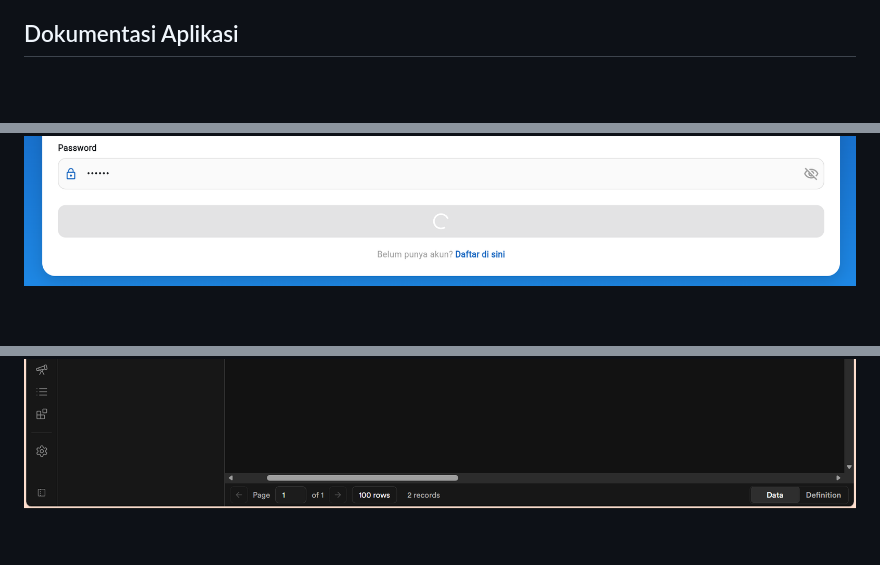
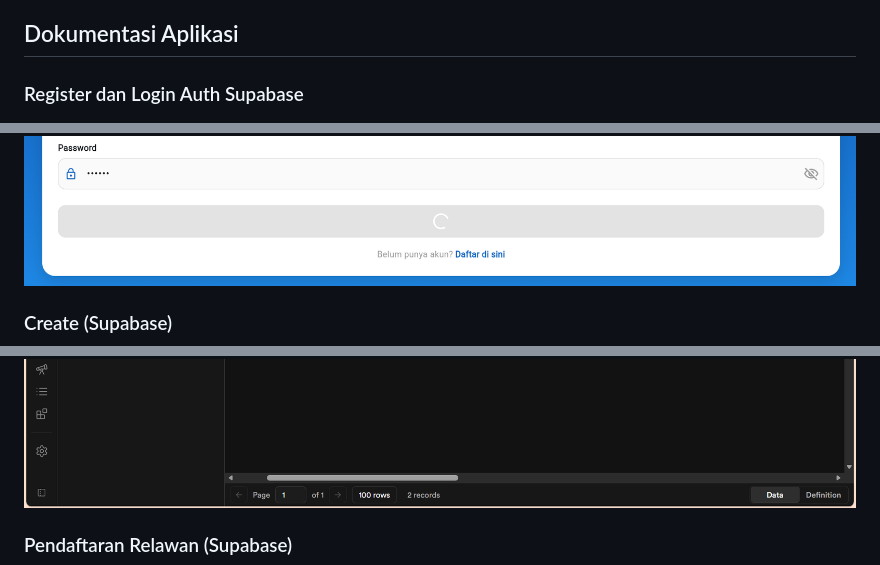
Before and after one commit to Dinaapp/2409116111_Rizky-Wahyu-Dina-Putri_PAB_2, a Markdown page: README.md, 3 parts joined by grey strips. GitHub-like rendering; blank space fills up the shorter version.

```diff
--- a/README.md
+++ b/README.md
@@ -2635,11 +2635,14 @@ class GoVolunteerApp extends StatelessWidget {
 Code main merupakan code yang menjalankan seluruh aplikasi. Sebelum aplikasi dijalankan, dilakukan dua inisialisasi: memuat file .env menggunakan flutter_dotenv untuk membaca URL dan API Key Supabase, lalu menginisialisasi koneksi Supabase. Aplikasi menggunakan MultiProvider untuk menyediakan dua provider secara global yaitu AppProvider untuk data kegiatan dan peserta, serta ThemeProvider untuk mengatur tema. Pengecekan sesi login dilakukan saat aplikasi pertama kali dibuka, jika sesi masih aktif maka langsung menuju HomeScreen, jika tidak maka menuju LoginScreen.
 
 ## Dokumentasi Aplikasi
+### Register dan Login Auth Supabase
 ![image alt](https://github.com/Dinaapp/2409116111_Rizky-Wahyu-Dina-Putri_PAB_2/blob/b466f5ea5be306a24f78c244512e68fc42f57717/Dokumentasi/Cuplikan%20layar%202026-03-15%20120235.png)
 ![image alt](https://github.com/Dinaapp/2409116111_Rizky-Wahyu-Dina-Putri_PAB_2/blob/b466f5ea5be306a24f78c244512e68fc42f57717/Dokumentasi/Cuplikan%20layar%202026-03-15%20120307.png)
 ![image alt](https://github.com/Dinaapp/2409116111_Rizky-Wahyu-Dina-Putri_PAB_2/blob/b466f5ea5be306a24f78c244512e68fc42f57717/Dokumentasi/Cuplikan%20layar%202026-03-15%20120332.png)
+### Create (Supabase)
 ![image alt](https://github.com/Dinaapp/2409116111_Rizky-Wahyu-Dina-Putri_PAB_2/blob/b466f5ea5be306a24f78c244512e68fc42f57717/Dokumentasi/Cuplikan%20layar%202026-03-15%20120955.png)
 ![image alt](https://github.com/Dinaapp/2409116111_Rizky-Wahyu-Dina-Putri_PAB_2/blob/b466f5ea5be306a24f78c244512e68fc42f57717/Dokumentasi/Cuplikan%20layar%202026-03-15%20121018.png)
+### Pendaftaran Relawan (Supabase)
 ![image alt](https://github.com/Dinaapp/2409116111_Rizky-Wahyu-Dina-Putri_PAB_2/blob/b466f5ea5be306a24f78c244512e68fc42f57717/Dokumentasi/Cuplikan%20layar%202026-03-15%20121032.png)
 ![image alt](https://github.com/Dinaapp/2409116111_Rizky-Wahyu-Dina-Putri_PAB_2/blob/b466f5ea5be306a24f78c244512e68fc42f57717/Dokumentasi/Cuplikan%20layar%202026-03-15%20121237.png)
 ![image alt](https://github.com/Dinaapp/2409116111_Rizky-Wahyu-Dina-Putri_PAB_2/blob/b466f5ea5be306a24f78c244512e68fc42f57717/Dokumentasi/Cuplikan%20layar%202026-03-15%20121247.png)
```
Also changed, not shown: other parts of README.md (+4 -1 lines).
